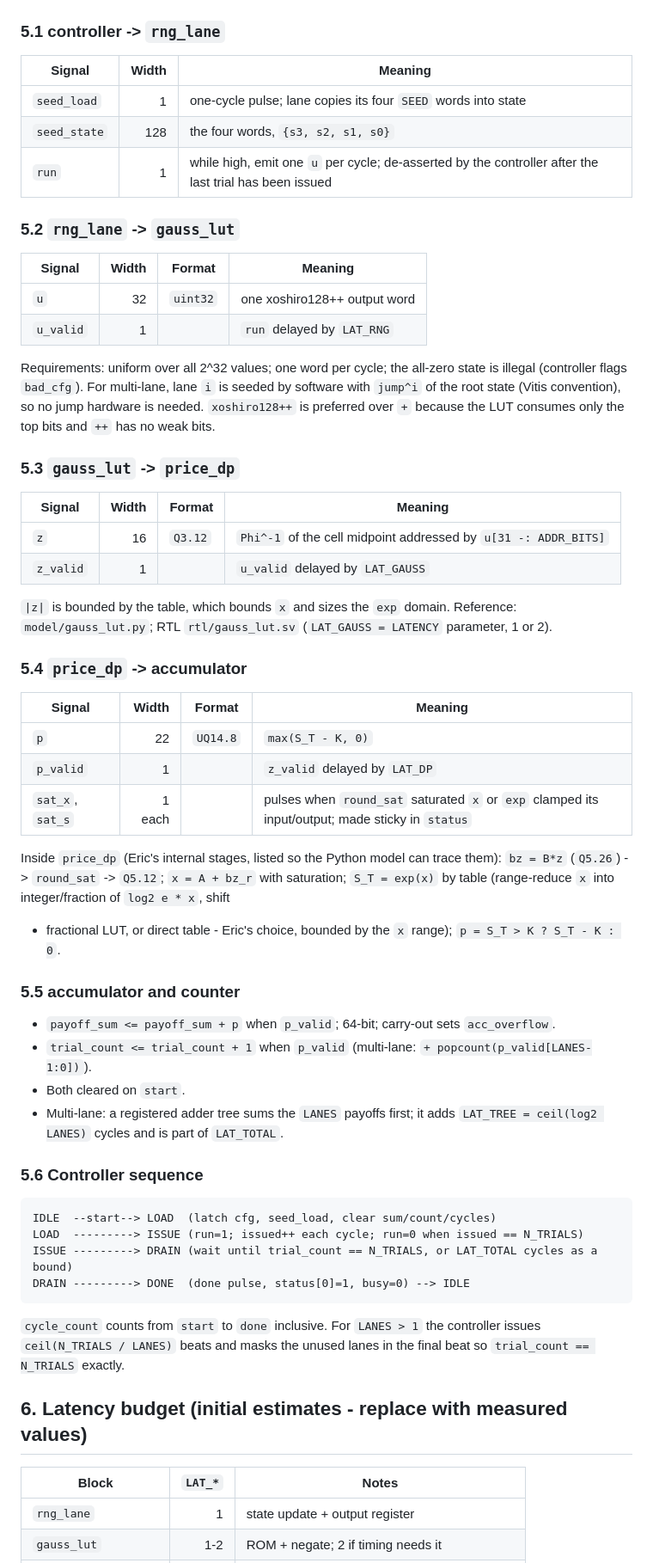
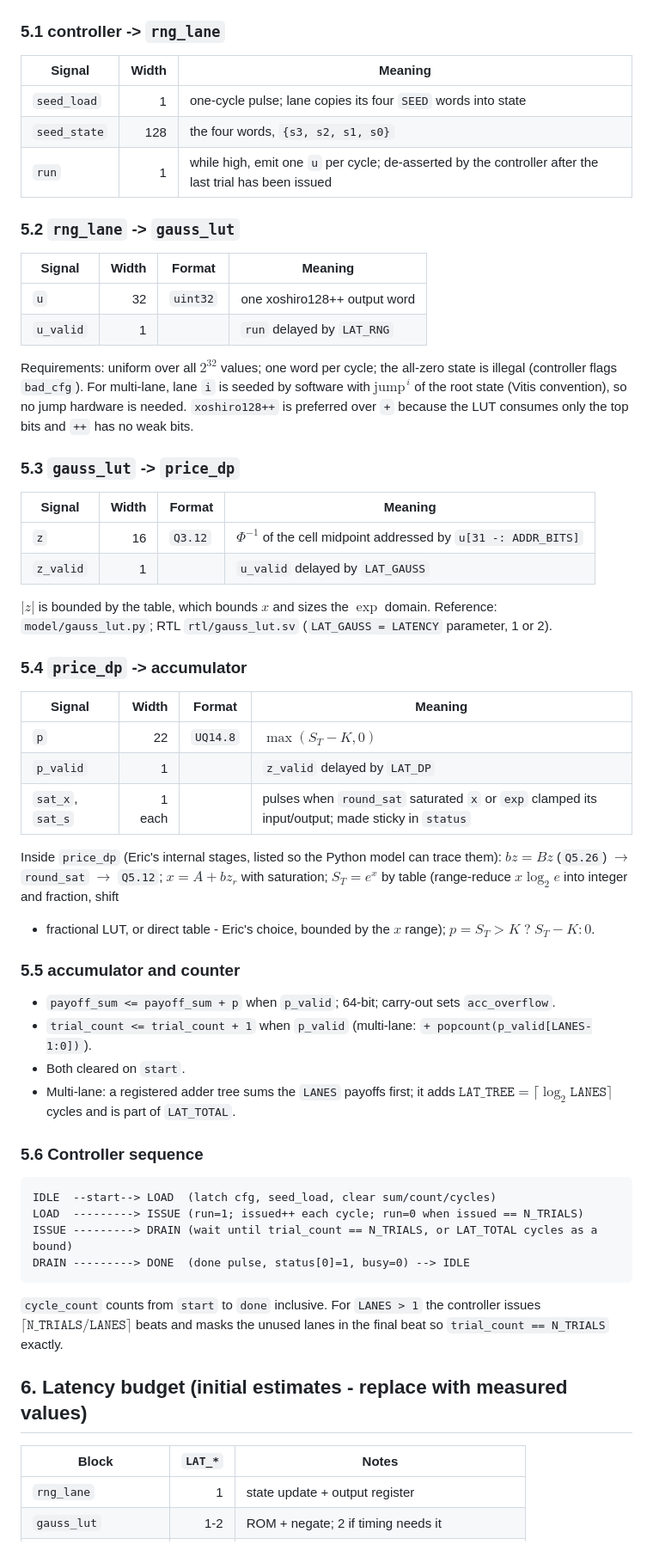
Before and after one commit to chuanqichen/Hardware-Accelerated-Monte-Carlo-Simulation, a Markdown page: docs/Lane_Interface_Spec.md, the part around the change printed below. Shown: that part at 86% size. Rendered like a GitHub page.

````diff
--- a/docs/Lane_Interface_Spec.md
+++ b/docs/Lane_Interface_Spec.md
@@ -108,7 +94,7 @@ Configuration is latched on `start`; writes while `busy` are ignored and set
 ### 5.1 controller -> `rng_lane`
 
 | Signal | Width | Meaning |
-|---|---:|---|
+|-------------|-----:|------------------------------------------------|
 | `seed_load` | 1 | one-cycle pulse; lane copies its four `SEED` words into state |
 | `seed_state` | 128 | the four words, `{s3, s2, s1, s0}` |
 | `run` | 1 | while high, emit one `u` per cycle; de-asserted by the controller after the last trial has been issued |
@@ -116,40 +102,40 @@ Configuration is latched on `start`; writes while `busy` are ignored and set
 ### 5.2 `rng_lane` -> `gauss_lut`
 
 | Signal | Width | Format | Meaning |
-|---|---:|---|---|
+|-----------|-----:|--------|------------------------------------------|
 | `u` | 32 | `uint32` | one xoshiro128++ output word |
 | `u_valid` | 1 | | `run` delayed by `LAT_RNG` |
 
-Requirements: uniform over all 2^32 values; one word per cycle; the all-zero state is
+Requirements: uniform over all $2^{32}$ values; one word per cycle; the all-zero state is
 illegal (controller flags `bad_cfg`). For multi-lane, lane `i` is seeded by software
-with `jump^i` of the root state (Vitis convention), so no jump hardware is needed.
+with $\mathrm{jump}^{\,i}$ of the root state (Vitis convention), so no jump hardware is needed.
 `xoshiro128++` is preferred over `+` because the LUT consumes only the top bits and
 `++` has no weak bits.
 
 ### 5.3 `gauss_lut` -> `price_dp`
 
 | Signal | Width | Format | Meaning |
-|---|---:|---|---|
-| `z` | 16 | `Q3.12` | `Phi^-1` of the cell midpoint addressed by `u[31 -: ADDR_BITS]` |
+|-----------|-----:|--------|------------------------------------------|
+| `z` | 16 | `Q3.12` | $\Phi^{-1}$ of the cell midpoint addressed by `u[31 -: ADDR_BITS]` |
 | `z_valid` | 1 | | `u_valid` delayed by `LAT_GAUSS` |
 
-`|z|` is bounded by the table, which bounds `x` and sizes the `exp` domain.
+$|z|$ is bounded by the table, which bounds $x$ and sizes the $\exp$ domain.
 Reference: `model/gauss_lut.py`; RTL `rtl/gauss_lut.sv` (`LAT_GAUSS = LATENCY`
 parameter, 1 or 2).
 
 ### 5.4 `price_dp` -> accumulator
 
 | Signal | Width | Format | Meaning |
-|---|---:|---|---|
-| `p` | 22 | `UQ14.8` | `max(S_T - K, 0)` |
+|-----------|-----:|--------|------------------------------------------|
+| `p` | 22 | `UQ14.8` | $\max(S_T - K, 0)$ |
 | `p_valid` | 1 | | `z_valid` delayed by `LAT_DP` |
 | `sat_x`, `sat_s` | 1 each | | pulses when `round_sat` saturated `x` or `exp` clamped its input/output; made sticky in `status` |
 
 Inside `price_dp` (Eric's internal stages, listed so the Python model can trace them):
-`bz = B*z` (`Q5.26`) -> `round_sat` -> `Q5.12`; `x = A + bz_r` with saturation;
-`S_T = exp(x)` by table (range-reduce `x` into integer/fraction of `log2 e * x`, shift
-+ fractional LUT, or direct table - Eric's choice, bounded by the `x` range);
-`p = S_T > K ? S_T - K : 0`.
+$bz = Bz$ (`Q5.26`) $\rightarrow$ `round_sat` $\rightarrow$ `Q5.12`; $x = A + bz_r$ with saturation;
+$S_T = e^{x}$ by table (range-reduce $x \log_2 e$ into integer and fraction, shift
++ fractional LUT, or direct table - Eric's choice, bounded by the $x$ range);
+$p = S_T > K \;?\; S_T - K : 0$.
 
 ### 5.5 accumulator and counter
 
@@ -157,7 +143,7 @@ Inside `price_dp` (Eric's internal stages, listed so the Python model can trace
 - `trial_count <= trial_count + 1` when `p_valid` (multi-lane: `+ popcount(p_valid[LANES-1:0])`).
 - Both cleared on `start`.
 - Multi-lane: a registered adder tree sums the `LANES` payoffs first; it adds
-  `LAT_TREE = ceil(log2 LANES)` cycles and is part of `LAT_TOTAL`.
+  $\texttt{LAT\_TREE} = \lceil \log_2 \texttt{LANES} \rceil$ cycles and is part of `LAT_TOTAL`.
 
 ### 5.6 Controller sequence
 
@@ -169,13 +155,13 @@ DRAIN ---------> DONE  (done pulse, status[0]=1, busy=0) --> IDLE
 ```
 
 `cycle_count` counts from `start` to `done` inclusive. For `LANES > 1` the controller
-issues `ceil(N_TRIALS / LANES)` beats and masks the unused lanes in the final beat so
+issues $\lceil \texttt{N\_TRIALS} / \texttt{LANES} \rceil$ beats and masks the unused lanes in the final beat so
 `trial_count == N_TRIALS` exactly.
 
 ## 6. Latency budget (initial estimates - replace with measured values)
 
 | Block | `LAT_*` | Notes |
-|---|---:|---|
+|------------------|-----:|------------------------------|
 | `rng_lane` | 1 | state update + output register |
 | `gauss_lut` | 1-2 | ROM + negate; 2 if timing needs it |
 | `price_dp` | 4-6 | multiply (1-2), add/round (1), exp (2), payoff (1) |
````
Also changed, not shown: other parts of docs/Lane_Interface_Spec.md (+26 -40 lines), docs/figures/lane_block_diagram.png (added), 2 other files.
